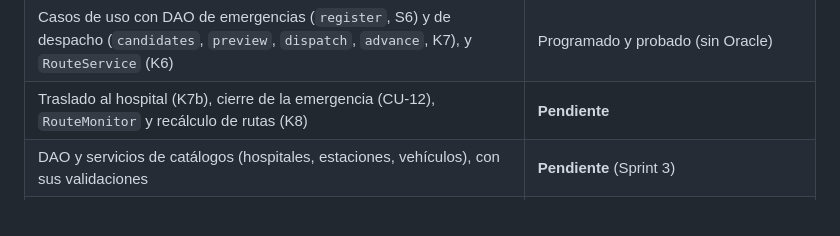
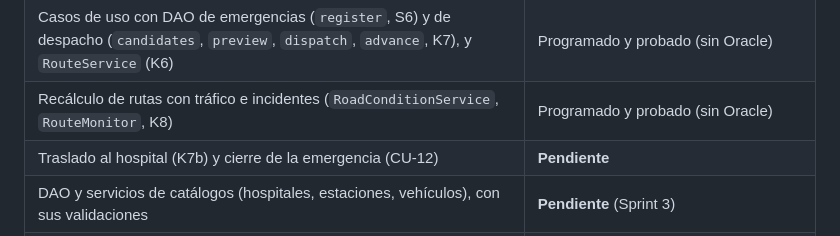
Before and after one commit to afzabaleta/RutaVida, a Markdown page: docs/arquitectura-software.md, the part around the change. Rendered like a GitHub page.

```diff
--- a/docs/arquitectura-software.md
+++ b/docs/arquitectura-software.md
@@ -222,7 +222,8 @@ Ejemplo: *consultar los hospitales operativos*.
 | Motor de rutas (`graph`) y tráfico simulado (`traffic`) | Programado y probado |
 | `LoginController`, `SessionContext` | Programado y probado |
 | Casos de uso con DAO de emergencias (`register`, S6) y de despacho (`candidates`, `preview`, `dispatch`, `advance`, K7), y `RouteService` (K6) | Programado y probado (sin Oracle) |
-| Traslado al hospital (K7b), cierre de la emergencia (CU-12), `RouteMonitor` y recálculo de rutas (K8) | **Pendiente** |
+| Recálculo de rutas con tráfico e incidentes (`RoadConditionService`, `RouteMonitor`, K8) | Programado y probado (sin Oracle) |
+| Traslado al hospital (K7b) y cierre de la emergencia (CU-12) | **Pendiente** |
 | DAO y servicios de catálogos (hospitales, estaciones, vehículos), con sus validaciones | **Pendiente** (Sprint 3) |
 | Movimiento simulado de las unidades y seguimiento (`VehicleMovementSimulator`, `TrackingService`, A13) | Programado y probado |
 | Motor de la simulación y escenarios (`SimulationEngine`, K9) | **Pendiente** |
```
Also changed, not shown: docs/class-diagram.md (+30 -26 lines).
